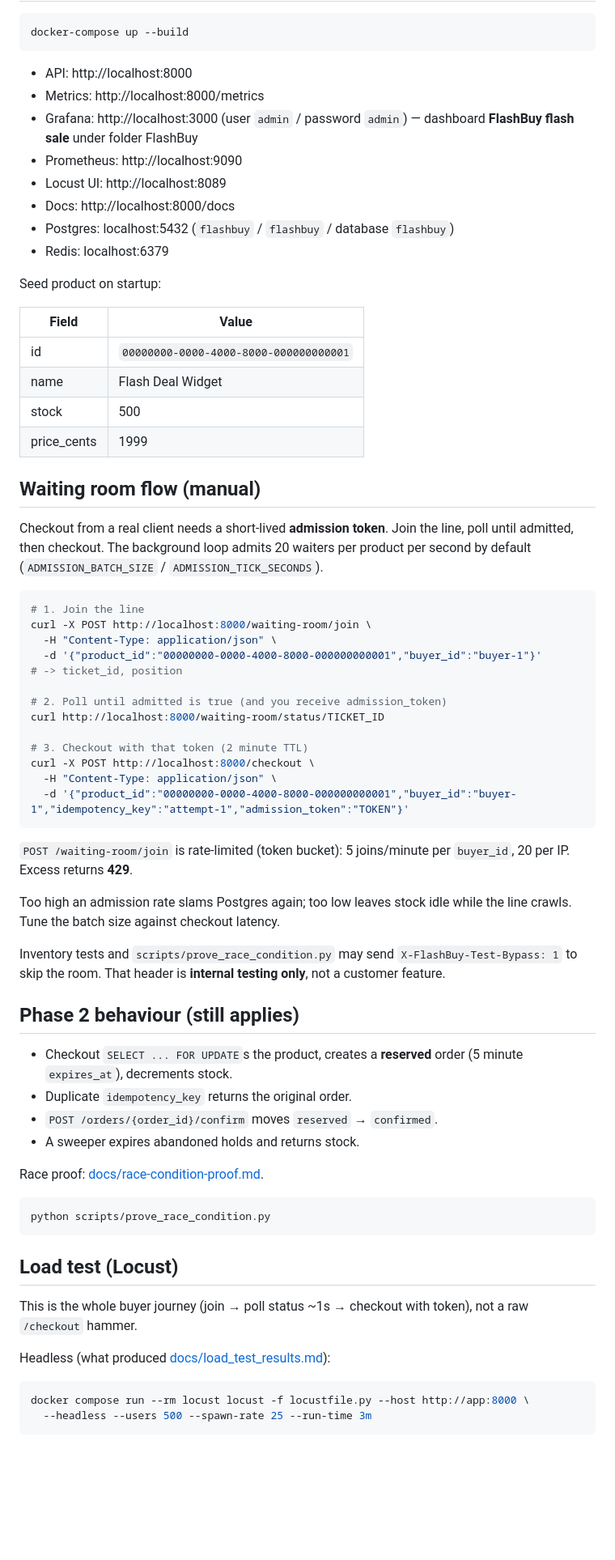
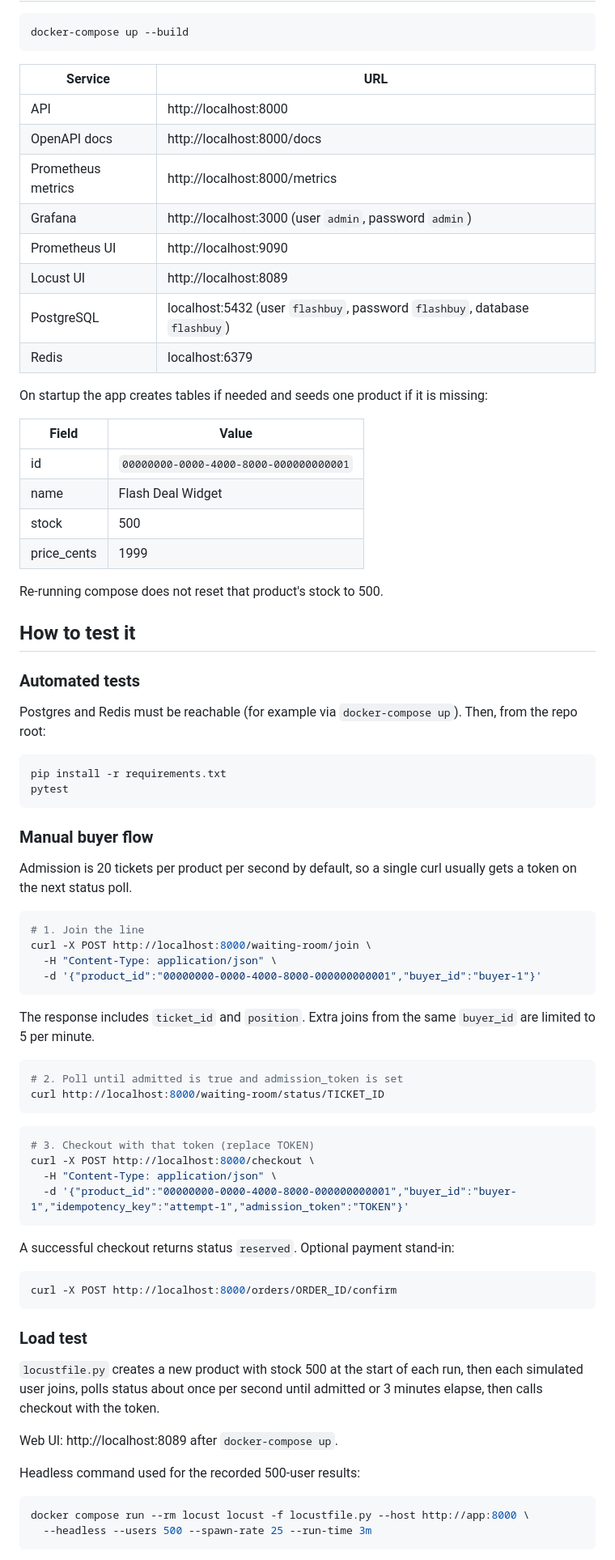
Before and after one commit to swagatskalita092/flashbuy, a Markdown page: README.md, the part around one of its changes. Shown at 81% size. GitHub-like rendering; blank space fills up the shorter version.

Commit message:
Rewrite README with architecture, phases, and recorded load-test results
Co-authored-by: Cursor <cursoragent@cursor.com>

````diff
--- a/README.md
+++ b/README.md
@@ -12,16 +89,18 @@ Flash-sale checkout backend.
 docker-compose up --build
 ```
 
-- API: http://localhost:8000
-- Metrics: http://localhost:8000/metrics
-- Grafana: http://localhost:3000 (user `admin` / password `admin`) — dashboard **FlashBuy flash sale** under folder FlashBuy
-- Prometheus: http://localhost:9090
-- Locust UI: http://localhost:8089
-- Docs: http://localhost:8000/docs
-- Postgres: localhost:5432 (`flashbuy` / `flashbuy` / database `flashbuy`)
-- Redis: localhost:6379
+| Service | URL |
+| --- | --- |
+| API | http://localhost:8000 |
+| OpenAPI docs | http://localhost:8000/docs |
+| Prometheus metrics | http://localhost:8000/metrics |
+| Grafana | http://localhost:3000 (user `admin`, password `admin`) |
+| Prometheus UI | http://localhost:9090 |
+| Locust UI | http://localhost:8089 |
+| PostgreSQL | localhost:5432 (user `flashbuy`, password `flashbuy`, database `flashbuy`) |
+| Redis | localhost:6379 |
 
-Seed product on startup:
+On startup the app creates tables if needed and seeds one product if it is missing:
 
 | Field | Value |
 | --- | --- |
@@ -30,58 +109,57 @@ Seed product on startup:
 | stock | 500 |
 | price_cents | 1999 |
 
-## Waiting room flow (manual)
+Re-running compose does not reset that product's stock to 500.
 
-Checkout from a real client needs a short-lived **admission token**. Join the
-line, poll until admitted, then checkout. The background loop admits 20 waiters
-per product per second by default (`ADMISSION_BATCH_SIZE` / `ADMISSION_TICK_SECONDS`).
+## How to test it
+
+### Automated tests
+
+Postgres and Redis must be reachable (for example via `docker-compose up`). Then, from the repo root:
+
+```bash
+pip install -r requirements.txt
+pytest
+```
+
+### Manual buyer flow
+
+Admission is 20 tickets per product per second by default, so a single curl usually gets a token on the next status poll.
 
 ```bash
 # 1. Join the line
 curl -X POST http://localhost:8000/waiting-room/join \
   -H "Content-Type: application/json" \
   -d '{"product_id":"00000000-0000-4000-8000-000000000001","buyer_id":"buyer-1"}'
-# -> ticket_id, position
+```
 
-# 2. Poll until admitted is true (and you receive admission_token)
+The response includes `ticket_id` and `position`. Extra joins from the same `buyer_id` are limited to 5 per minute.
+
+```bash
+# 2. Poll until admitted is true and admission_token is set
 curl http://localhost:8000/waiting-room/status/TICKET_ID
+```
 
-# 3. Checkout with that token (2 minute TTL)
+```bash
+# 3. Checkout with that token (replace TOKEN)
 curl -X POST http://localhost:8000/checkout \
   -H "Content-Type: application/json" \
   -d '{"product_id":"00000000-0000-4000-8000-000000000001","buyer_id":"buyer-1","idempotency_key":"attempt-1","admission_token":"TOKEN"}'
 ```
 
-`POST /waiting-room/join` is rate-limited (token bucket): 5 joins/minute per
-`buyer_id`, 20 per IP. Excess returns **429**.
-
-Too high an admission rate slams Postgres again; too low leaves stock idle
-while the line crawls. Tune the batch size against checkout latency.
-
-Inventory tests and `scripts/prove_race_condition.py` may send
-`X-FlashBuy-Test-Bypass: 1` to skip the room. That header is **internal
-testing only**, not a customer feature.
-
-## Phase 2 behaviour (still applies)
-
-- Checkout `SELECT ... FOR UPDATE`s the product, creates a **reserved** order
-  (5 minute `expires_at`), decrements stock.
-- Duplicate `idempotency_key` returns the original order.
-- `POST /orders/{order_id}/confirm` moves `reserved` → `confirmed`.
-- A sweeper expires abandoned holds and returns stock.
-
-Race proof: [docs/race-condition-proof.md](docs/race-condition-proof.md).
+A successful checkout returns status `reserved`. Optional payment stand-in:
 
 ```bash
-python scripts/prove_race_condition.py
+curl -X POST http://localhost:8000/orders/ORDER_ID/confirm
 ```
 
-## Load test (Locust)
+### Load test
 
-This is the whole buyer journey (join → poll status ~1s → checkout with token),
-not a raw `/checkout` hammer.
+`locustfile.py` creates a new product with stock 500 at the start of each run, then each simulated user joins, polls status about once per second until admitted or 3 minutes elapse, then calls checkout with the token.
 
-Headless (what produced [docs/load_test_results.md](docs/load_test_results.md)):
+Web UI: http://localhost:8089 after `docker-compose up`.
+
+Headless command used for the recorded 500-user results:
 
 ```bash
 docker compose run --rm locust locust -f locustfile.py --host http://app:8000 \
````
Also changed, not shown: other parts of README.md (+101 -17 lines).
